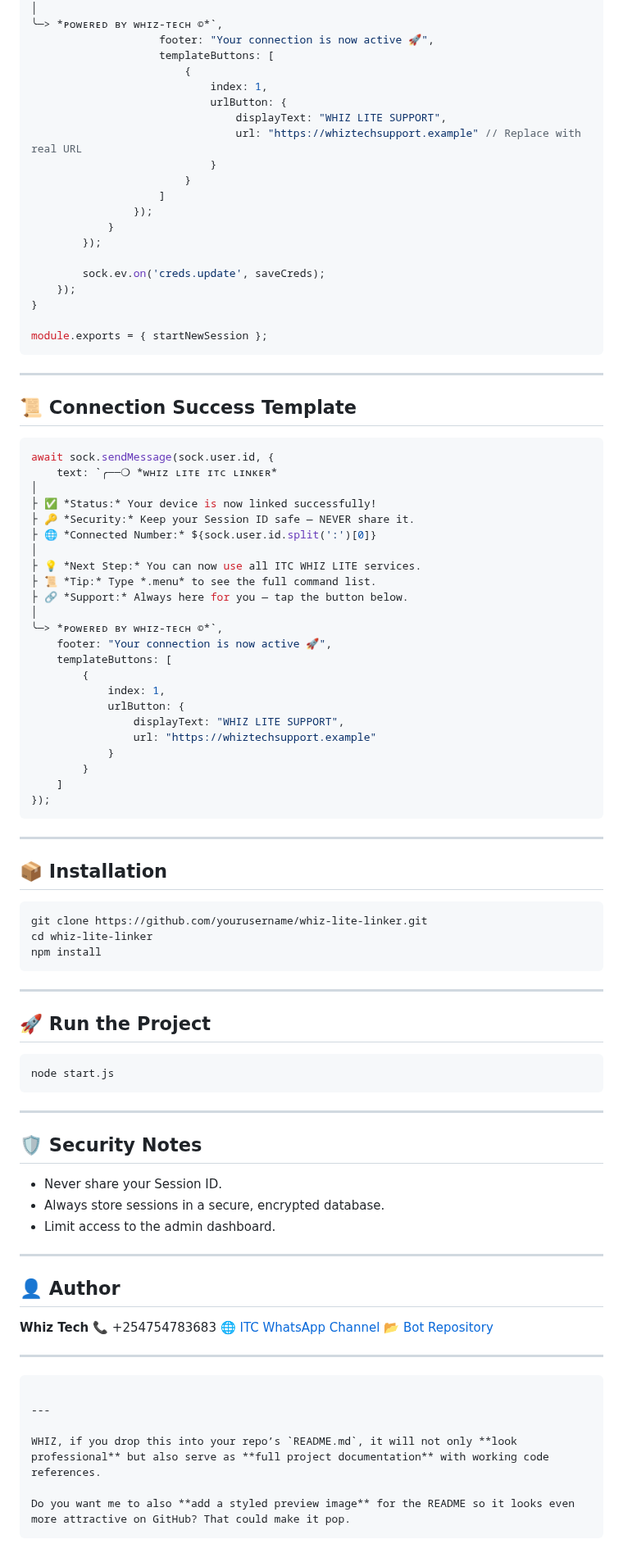
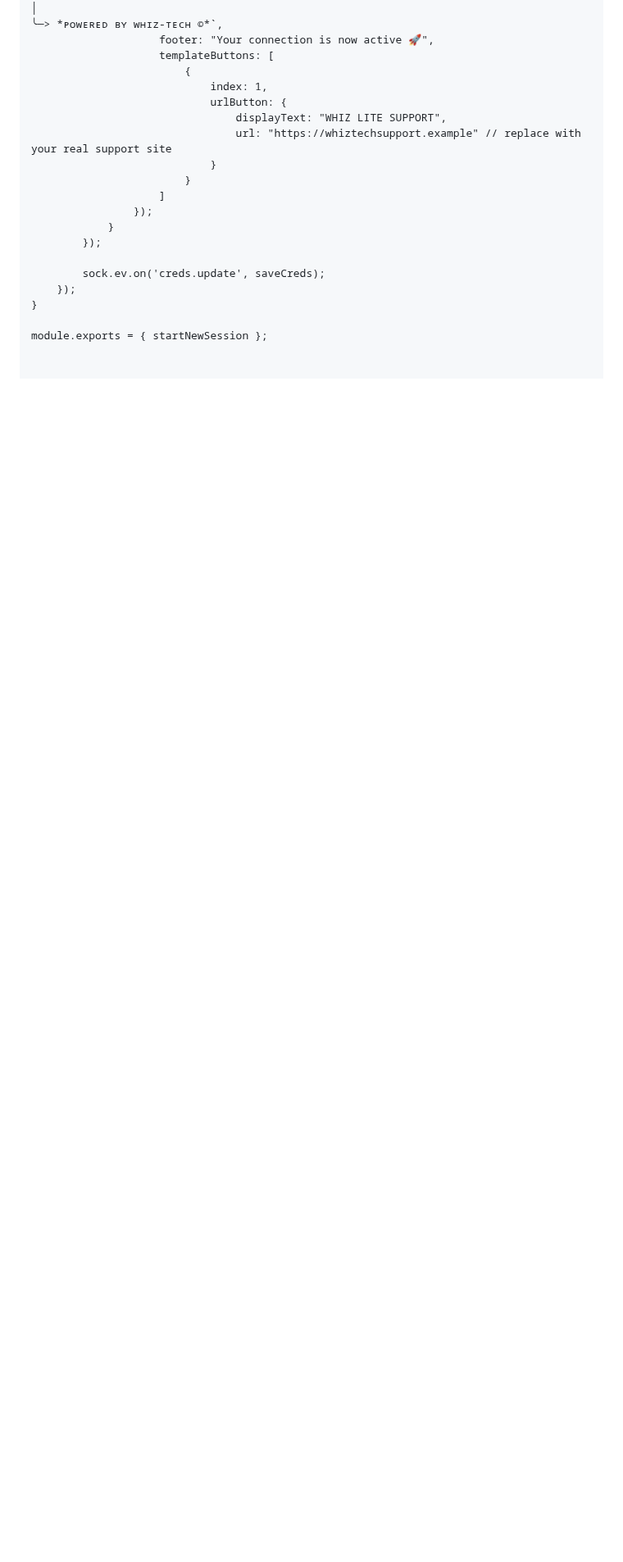
Before and after one commit to mburuwhiz/WHIZLITE-PAIR, a Markdown page: AGENTS.md, the part around one of its changes. Shown at 82% size. Rendered like a GitHub page; blank space fills up the shorter version.

````diff
--- a/AGENTS.md
+++ b/AGENTS.md
@@ -215,7 +180,7 @@ async function startNewSession(sessionId) {
                             index: 1,
                             urlButton: {
                                 displayText: "WHIZ LITE SUPPORT",
-                                url: "https://whiztechsupport.example" // Replace with real URL
+                                url: "https://whiztechsupport.example" // replace with your real support site
                             }
                         }
                     ]
@@ -228,80 +193,3 @@ async function startNewSession(sessionId) {
 }
 
 module.exports = { startNewSession };
-```
-
----
-
-## 📜 Connection Success Template
-
-```javascript
-await sock.sendMessage(sock.user.id, {
-    text: `╭──❍ *ᴡʜɪᴢ ʟɪᴛᴇ ɪᴛᴄ ʟɪɴᴋᴇʀ*
-│
-├ ✅ *Status:* Your device is now linked successfully!
-├ 🔑 *Security:* Keep your Session ID safe — NEVER share it.
-├ 🌐 *Connected Number:* ${sock.user.id.split(':')[0]}
-│
-├ 💡 *Next Step:* You can now use all ITC WHIZ LITE services.
-├ 📜 *Tip:* Type *.menu* to see the full command list.
-├ 🔗 *Support:* Always here for you — tap the button below.
-│
-╰─> *ᴘᴏᴡᴇʀᴇᴅ ʙʏ ᴡʜɪᴢ-ᴛᴇᴄʜ ©*`,
-    footer: "Your connection is now active 🚀",
-    templateButtons: [
-        {
-            index: 1,
-            urlButton: {
-                displayText: "WHIZ LITE SUPPORT",
-                url: "https://whiztechsupport.example"
-            }
-        }
-    ]
-});
-```
-
----
-
-## 📦 Installation
-
-```bash
-git clone https://github.com/yourusername/whiz-lite-linker.git
-cd whiz-lite-linker
-npm install
-```
-
----
-
-## 🚀 Run the Project
-
-```bash
-node start.js
-```
-
----
-
-## 🛡 Security Notes
-
-* Never share your Session ID.
-* Always store sessions in a secure, encrypted database.
-* Limit access to the admin dashboard.
-
----
-
-## 👤 Author
-
-**Whiz Tech**
-📞 +254754783683
-🌐 [ITC WhatsApp Channel](https://whatsapp.com/channel/0029Vb6W1z3JP20yBZLZs01P)
-📂 [Bot Repository](https://github.com/mburuwhiz/whizlite)
-
----
-
-```
-
----
-
-WHIZ, if you drop this into your repo’s `README.md`, it will not only **look professional** but also serve as **full project documentation** with working code references.
-
-Do you want me to also **add a styled preview image** for the README so it looks even more attractive on GitHub? That could make it pop.
-```
````
Also changed, not shown: other parts of AGENTS.md (+84 -119 lines).
